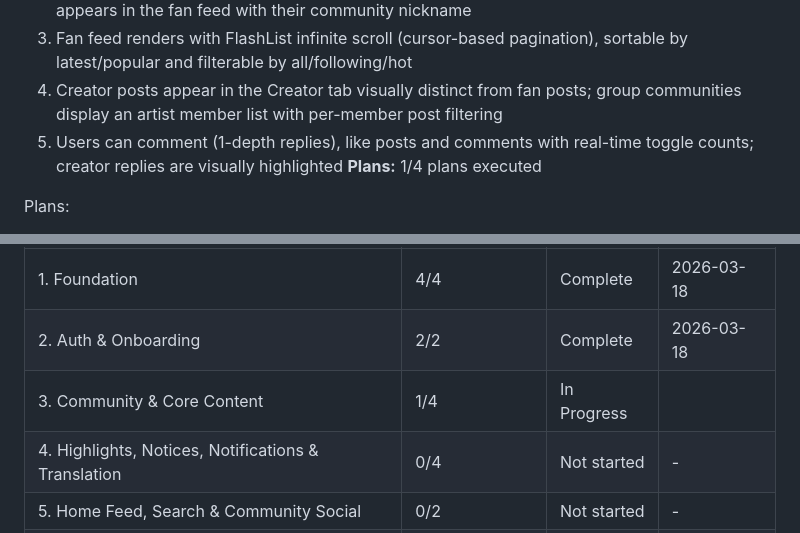
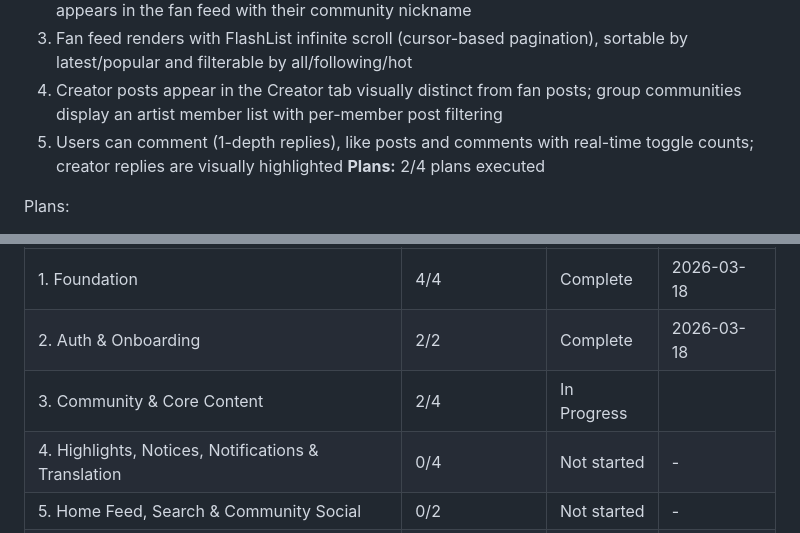
Before and after one commit to sangwopark19/wecord, a Markdown page: .planning/ROADMAP.md, 2 parts joined by grey strips. Rendered like a GitHub page.

```diff
--- a/.planning/ROADMAP.md
+++ b/.planning/ROADMAP.md
@@ -66,7 +66,7 @@ Plans:
   3. Fan feed renders with FlashList infinite scroll (cursor-based pagination), sortable by latest/popular and filterable by all/following/hot
   4. Creator posts appear in the Creator tab visually distinct from fan posts; group communities display an artist member list with per-member post filtering
   5. Users can comment (1-depth replies), like posts and comments with real-time toggle counts; creator replies are visually highlighted
-**Plans:** 1/4 plans executed
+**Plans:** 2/4 plans executed
 
 Plans:
 - [ ] 03-01-PLAN.md — Package installs, DB triggers + storage bucket, i18n, community discovery (search, preview, join, leave, nickname), 3-tab community main shell
@@ -149,7 +149,7 @@ Phases execute in numeric order: 1 → 2 → 3 → 4 → 5 → 6 → 7
 |-------|----------------|--------|-----------|
 | 1. Foundation | 4/4 | Complete   | 2026-03-18 |
 | 2. Auth & Onboarding | 2/2 | Complete   | 2026-03-18 |
-| 3. Community & Core Content | 1/4 | In Progress|  |
+| 3. Community & Core Content | 2/4 | In Progress|  |
 | 4. Highlights, Notices, Notifications & Translation | 0/4 | Not started | - |
 | 5. Home Feed, Search & Community Social | 0/2 | Not started | - |
 | 6. Safety & Admin Dashboard | 0/3 | Not started | - |
```
Also changed, not shown: .planning/STATE.md (+9 -5 lines), 1 other file.
